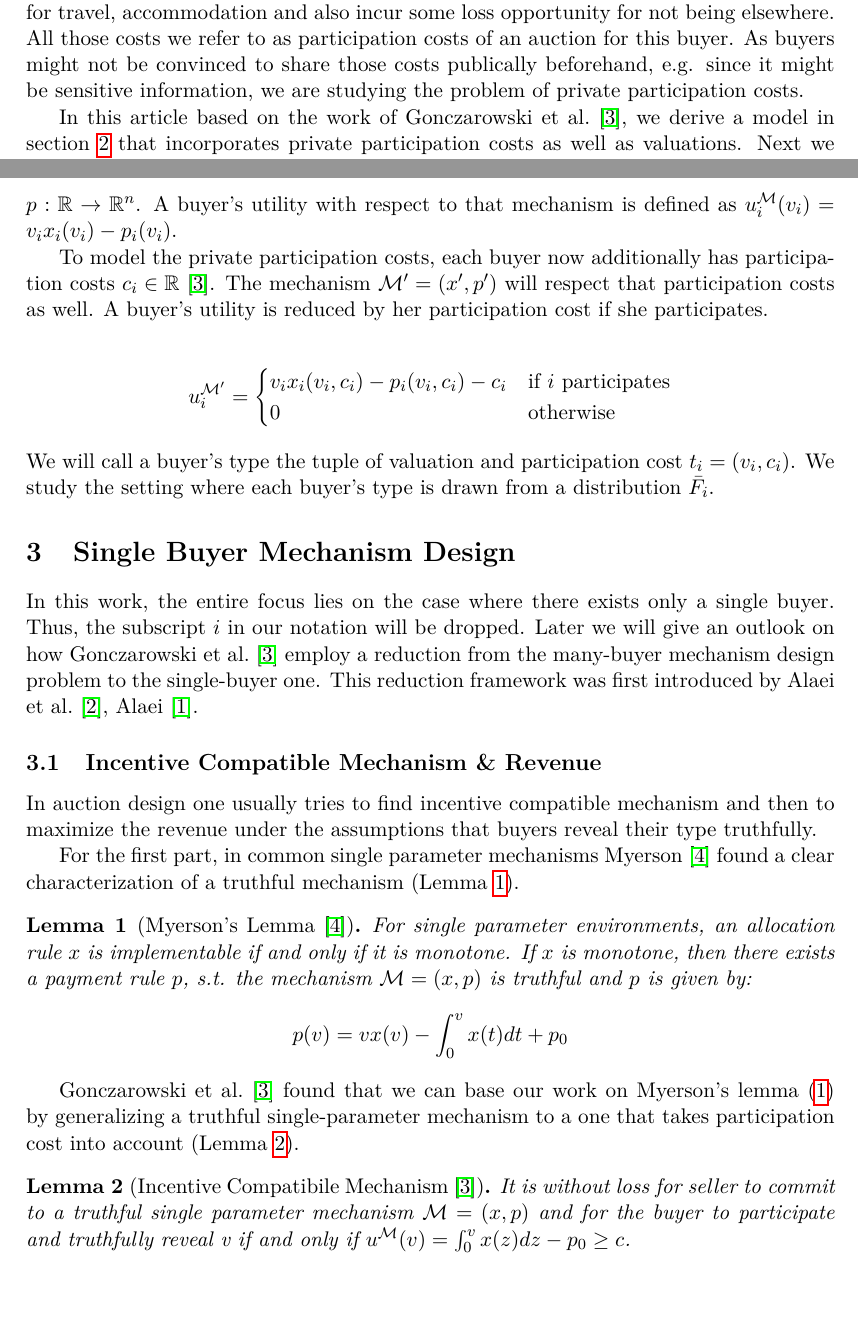
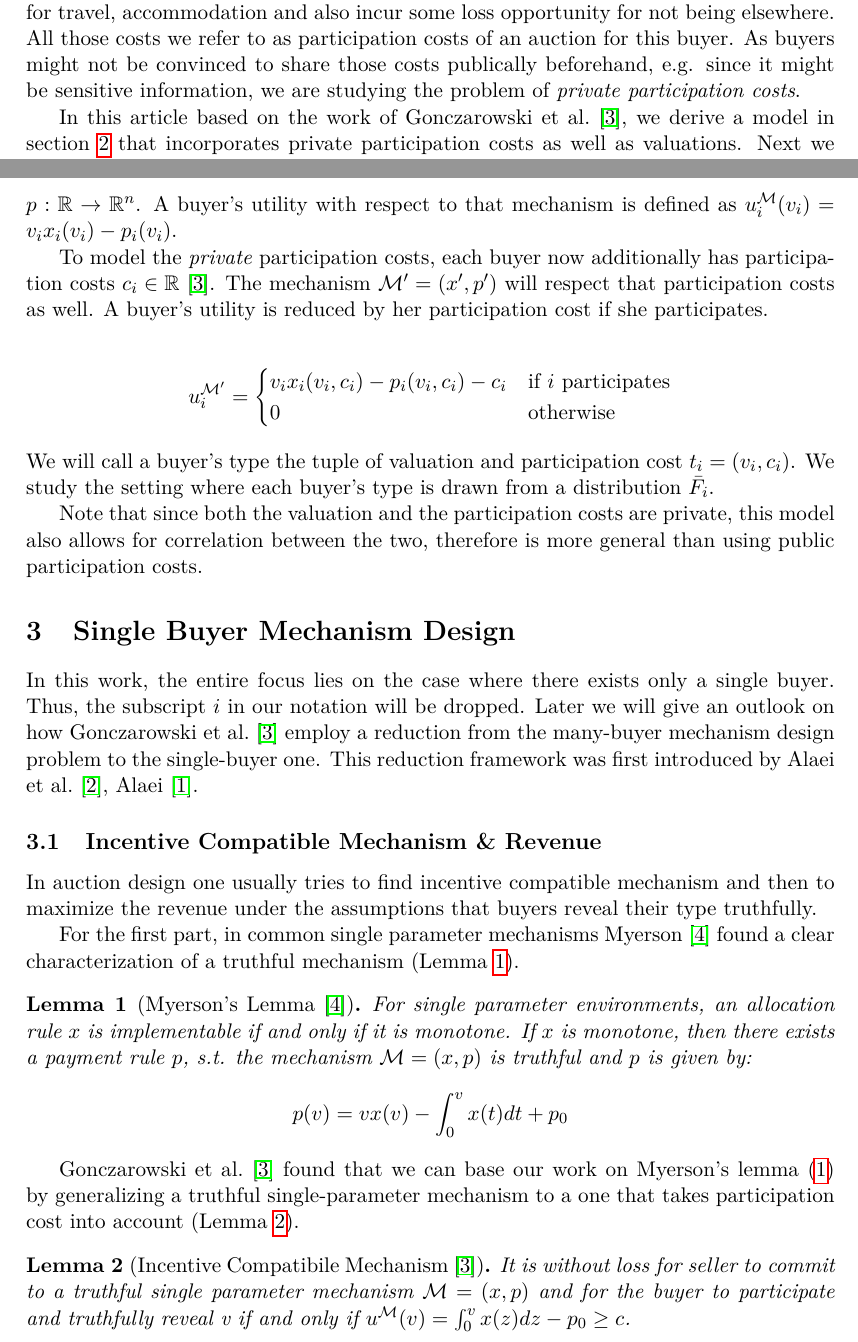
Before and after one commit to aykborstelmann/rev-max-priv-cos, a LaTeX paper (paper/paper.tex): two parts of pages 1 and 2 of 10, joined at a grey line, cut so that both start at the same text, the shorter picture padded with empty space. Compiled offline with pdfLaTeX.

Commit message:
Address privacy of participation costs

```diff
--- a/paper/paper.tex
+++ b/paper/paper.tex
@@ -63,7 +63,7 @@
  For example, consider the case that for moving to a new city one wants to buy a house that is sold in an auction.
  To participate there, one at least need to be present and therefore might pay for travel, accommodation and also incur some loss opportunity for not being elsewhere.
  All those costs we refer to as participation costs of an auction for this buyer.
- As buyers might not be convinced to share those costs publically beforehand, e.g. since it might be sensitive information, we are studying the problem of private participation costs.
+ As buyers might not be convinced to share those costs publically beforehand, e.g. since it might be sensitive information, we are studying the problem of \textit{private participation costs}.
 
  In this article based on the work of \citet{primary}, we derive a model in \cref{sec:model} that incorporates private participation costs as well as valuations.
  Next we focus on finding a formulation of the expected revenue that is to be maximized as also done by \citet{myerson} in \cref{sec:incentive-comptaible-mechanism-revenue}.
@@ -78,7 +78,7 @@
  A mechanism is a tuple $\mathcal{M} = (x,p)$ of an allocation function $x: \RR \rightarrow [0,1]^n$ and a payment function $p: \RR \rightarrow \RR^n$.
  A buyer's utility with respect to that mechanism is defined as $u_i^\mathcal{M}(v_i) = v_i x_i(v_i) - p_i(v_i)$.
 
- To model the private participation costs, each buyer now additionally has participation costs $c_i \in \RR$ \cite{primary}.
+ To model the \textit{private} participation costs, each buyer now additionally has participation costs $c_i \in \RR$ \cite{primary}.
  The mechanism $\mathcal{M}' = (x', p')$ will respect that participation costs as well.
  A buyer's utility is reduced by her participation cost if she participates.
 
@@ -90,6 +90,8 @@
  \end{align*}
  We will call a buyer's type the tuple of valuation and participation cost $t_i = (v_i, c_i)$.
  We study the setting where each buyer's type is drawn from a distribution $\bar{F_i}$.
+
+ Note that since both the valuation and the participation costs are private, this model also allows for correlation between the two, therefore is more general than using public participation costs.
 \end{section}
 
 \begin{section}{Single Buyer Mechanism Design}
```
